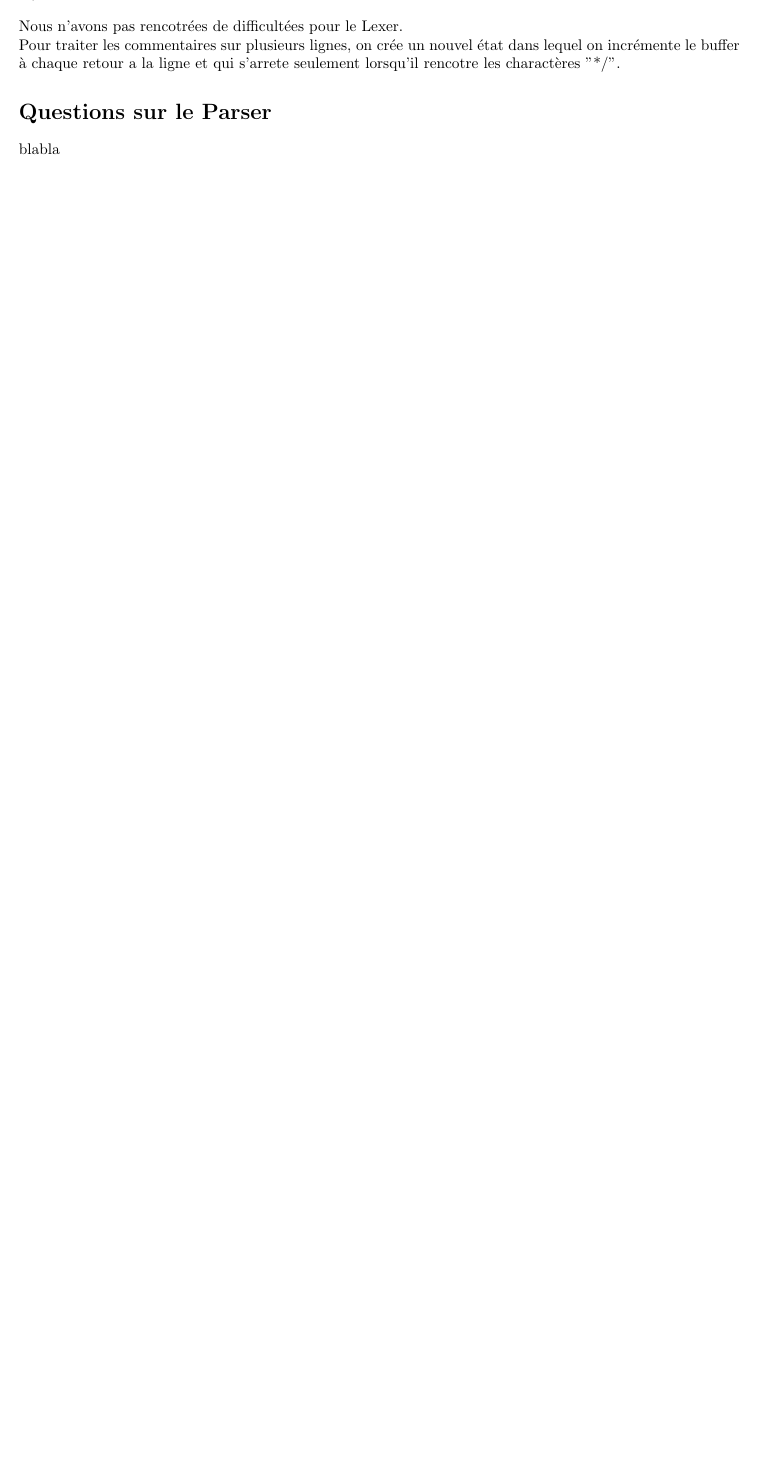
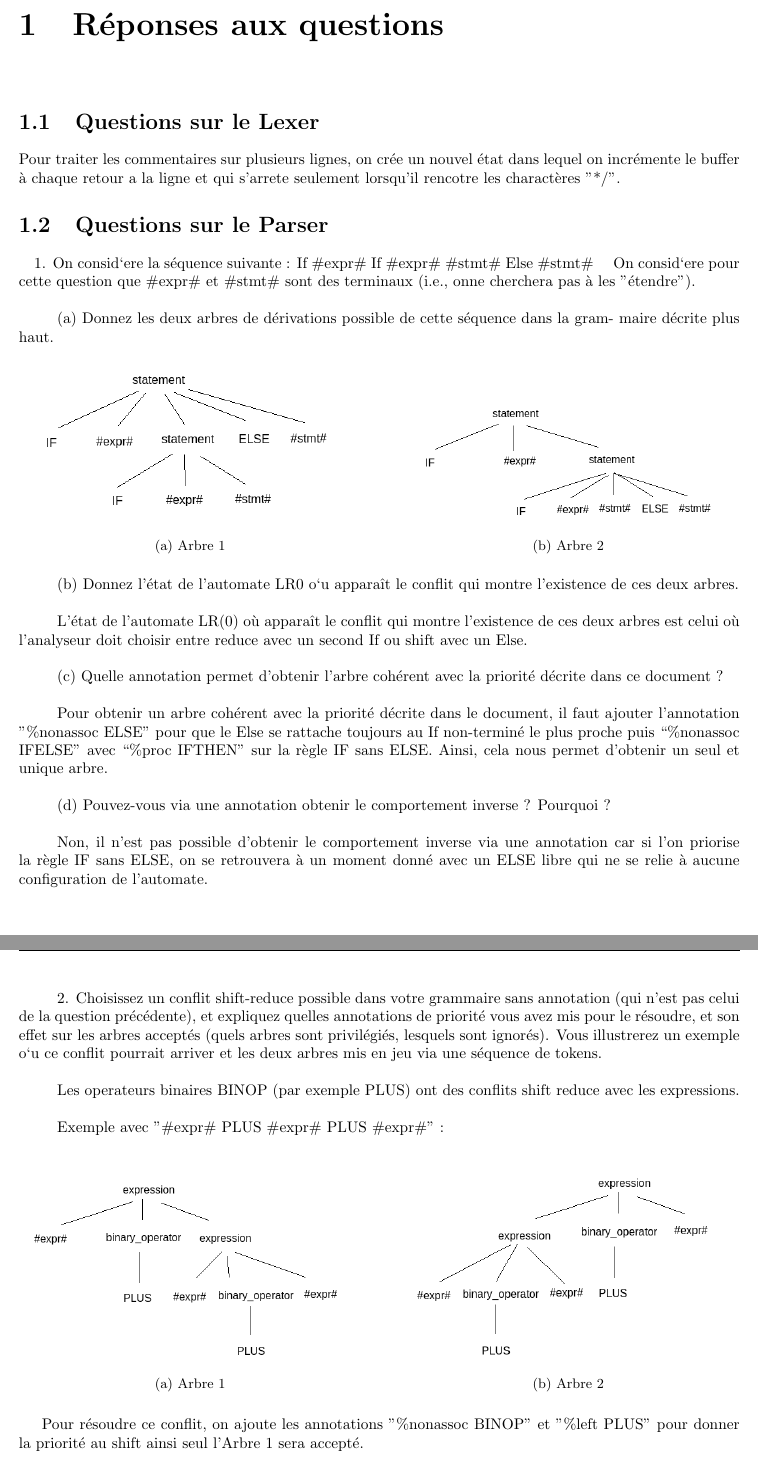
Before and after one commit to Roirtur/ProjetCompilationL3, a LaTeX document (VANBESELAERE_MACDONALD.tex): part of page 3 of 5 before the commit and two parts of pages 3 and 4 of 9 after it, the two joined at a grey line, cut at the place of the change, the shorter picture padded with empty space. Compiled offline with pdfLaTeX.

Commit message:
update latex

```diff
--- a/VANBESELAERE_MACDONALD.tex
+++ b/VANBESELAERE_MACDONALD.tex
@@ -1,6 +1,7 @@
 \documentclass{report}
 \usepackage[utf8]{inputenc}
 \usepackage{graphicx}
+\usepackage{caption}
 \usepackage{blindtext}
 \usepackage{hyperref}
 \usepackage{subcaption}
@@ -9,6 +10,7 @@
 \usepackage{titlesec} % Load titlesec package
 \usepackage{geometry} % Access extensive page dimension controls
 \usepackage{listings}
+\usepackage{bookmark}
 
 \geometry{
   margin = 1in % Sets equal margins for all sides (modify as desired)
@@ -38,16 +40,76 @@
 \tableofcontents
 \newpage
 
-\chapter*{Réponses aux questions}
-    \section*{Questions sur le Lexer}
+\chapter{Réponses aux questions}
 
-        Nous n'avons pas rencotrées de difficultées pour le Lexer.\\
+    \section{Questions sur le Lexer}
+
         Pour traiter les commentaires sur plusieurs lignes, on crée un nouvel état dans lequel on incrémente le buffer à chaque retour a la ligne et qui s'arrete seulement lorsqu'il rencotre les charactères "*/".
 
-    \section*{Questions sur le Parser}
-blabla
-    \section*{Questions passe renommage}
-    1. Pourquoi n'est-il pas gênant que dans deux blocs disjoints (pas l'un dans l'autre) un même nom soit utilisé pour des variables locales à ces blocs ?\\
+    \section{Questions sur le Parser}
+
+    \quad 1. On consid`ere la séquence suivante : If \#expr\# If \#expr\# \#stmt\# Else \#stmt\#
+\quad On consid`ere pour cette question que \#expr\# et \#stmt\# sont des terminaux (i.e., onne cherchera pas à les "étendre").\\
+
+    \quad (a) Donnez les deux arbres de dérivations possible de cette séquence dans la gram-
+    maire décrite plus haut.
+
+    \begin{figure}[h]
+        \centering
+      \begin{subfigure}{0.45\textwidth}
+        \includegraphics[width=\linewidth]{ArbreIFIFELSE1.png}
+        \caption{Arbre 1}
+      \end{subfigure}
+      \hspace{1cm}
+      \begin{subfigure}{0.45\textwidth}
+        \includegraphics[width=\linewidth]{ArbreIFIFELSE2.png}
+        \caption{Arbre 2}
+      \end{subfigure}
+    \end{figure}
+
+    \quad (b) Donnez l'état de l'automate LR0 o`u apparaît le conflit qui montre l'existence
+    de ces deux arbres.\\
+
+    \quad L'état de l'automate LR(0) où apparaît le conflit qui montre l'existence de ces deux arbres est celui où l'analyseur doit choisir entre reduce avec un second If ou shift avec un Else.\\
+
+    \quad (c) Quelle annotation permet d'obtenir l'arbre cohérent avec la priorité décrite dans
+    ce document ?\\
+
+    \quad  Pour obtenir un arbre cohérent avec la priorité décrite dans le document, il faut ajouter l'annotation "\%nonassoc ELSE” pour que le Else se rattache toujours au If non-terminé le plus proche puis “\%nonassoc IFELSE” avec “\%proc IFTHEN” sur la règle IF sans ELSE. Ainsi, cela nous permet d'obtenir un seul et unique arbre.\\
+
+    \quad (d) Pouvez-vous via une annotation obtenir le comportement inverse ? Pourquoi ?\\
+
+    \quad Non, il n'est pas possible d'obtenir le comportement inverse via une annotation car si l'on priorise la règle IF sans ELSE, on se retrouvera à un moment donné avec un ELSE libre qui ne se relie à aucune configuration de l'automate.\\
+
+    \quad 2. Choisissez un conflit shift-reduce possible dans votre grammaire sans annotation (qui
+    n'est pas celui de la question précédente), et expliquez quelles annotations de priorité
+    vous avez mis pour le résoudre, et son effet sur les arbres acceptés (quels arbres sont
+    privilégiés, lesquels sont ignorés). Vous illustrerez un exemple o`u ce conflit pourrait
+    arriver et les deux arbres mis en jeu via une séquence de tokens.\\
+
+    \quad Les operateurs binaires BINOP (par exemple PLUS) ont des conflits shift reduce avec les expressions.\\
+
+    \quad Exemple avec "\#expr\# PLUS \#expr\# PLUS \#expr\#"  :\\
+
+    \begin{figure}[h]
+        \centering
+      \begin{subfigure}{0.45\textwidth}
+        \includegraphics[width=\linewidth]{ArbrePLUSPLUS1.png}
+        \caption{Arbre 1}
+      \end{subfigure}
+      \hspace{1cm}
+      \begin{subfigure}{0.45\textwidth}
+        \includegraphics[width=\linewidth]{ArbrePLUSPLUS2.png}
+        \caption{Arbre 2}
+      \end{subfigure}
+    \end{figure}
+
+    Pour résoudre ce conflit, on ajoute les annotations "\%nonassoc BINOP" et "\%left PLUS" pour donner la priorité au shift ainsi seul l'Arbre 1 sera accepté.\\
+
+    \newpage
+
+    \section{Questions passe renommage}
+    \quad 1. Pourquoi n'est-il pas gênant que dans deux blocs disjoints (pas l'un dans l'autre) un même nom soit utilisé pour des variables locales à ces blocs ?\\
 
     \quad Il n'est pas gênant que dans deux blocs disjoints un même nom soit utilisé pour des variables locales à ces blocs car les variables locales sont déclarées dans des environnements différents. Ainsi, les variables locales de deux blocs disjoints n'ont pas de lien entre elles et ne peuvent pas être confondues.\\
 
```
Also changed, not shown: ArbreIFIFELSE1.png (added), ArbreIFIFELSE2.png (added), ArbrePLUSPLUS1.png (added), ArbrePLUSPLUS2.png (added), VANBESELAERE_MACDONALD.tex (24 more changed lines), 1 other file.
